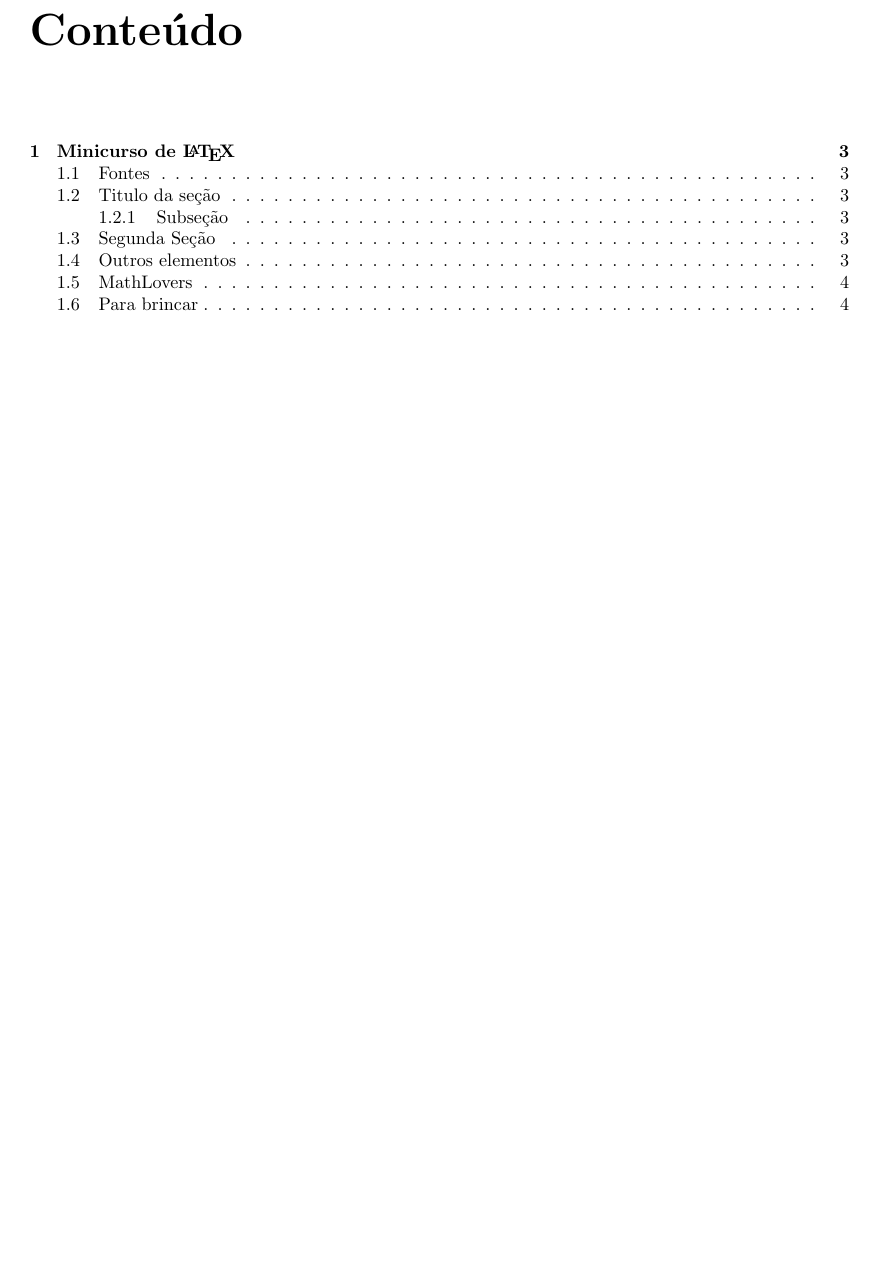
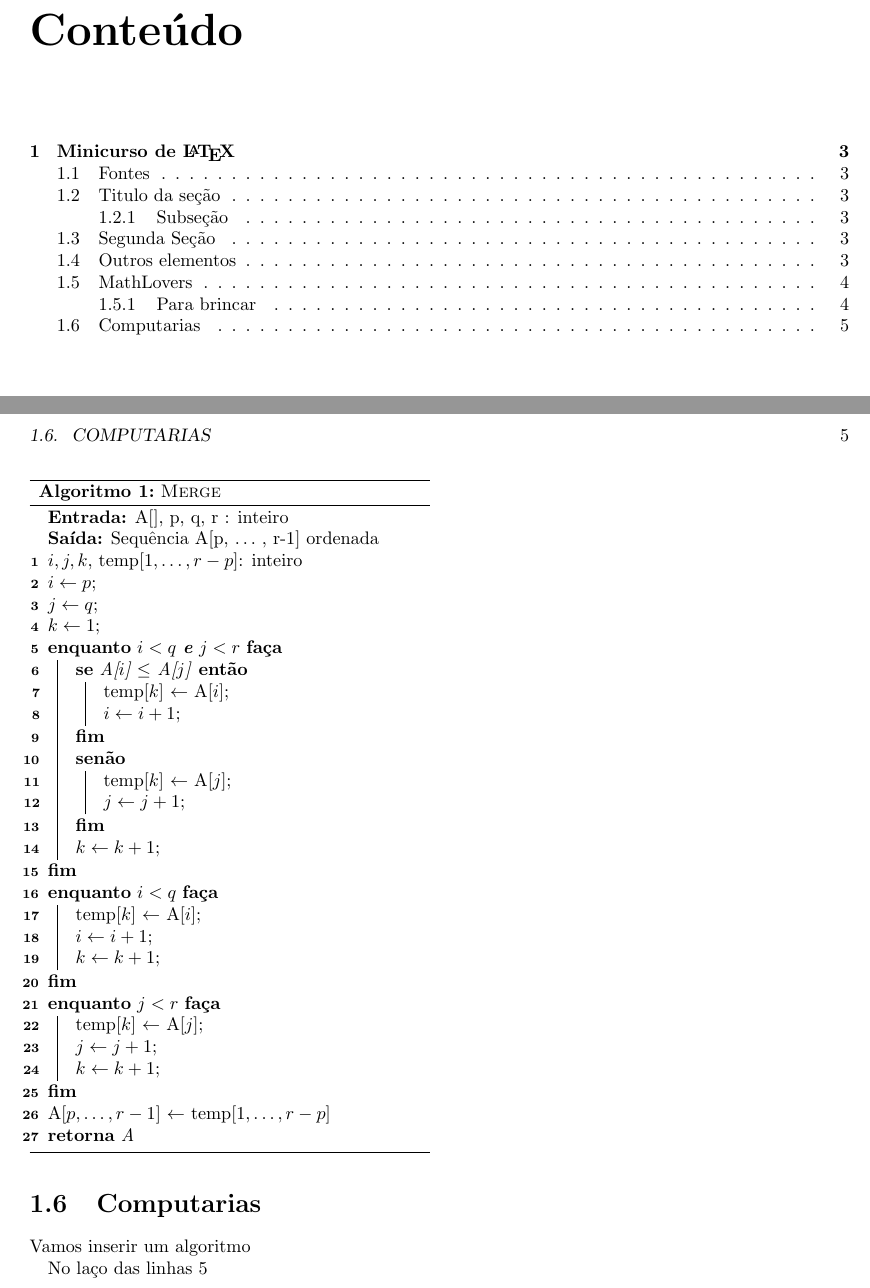
Before and after one commit to Elyabe/Minicurso_LaTeX_Encomp, a LaTeX book (doc_article.tex): part of page 1 of 4 before the commit and two parts of pages 1 and 5 of 5 after it, the two joined at a grey line, cut so that both start at the same text, the shorter picture padded with empty space. Compiled offline with pdfLaTeX.

```diff
--- a/doc_article.tex
+++ b/doc_article.tex
@@ -9,6 +9,7 @@
 	\usepackage{amsfonts} %Símbolos matemáticos
 		\usepackage{amsmath} %Matrizes e outros símbolos
 		\usepackage{amsthm} %Ambientes para detalhes de teoremas
+	\usepackage[ruled,linesnumbered,portuguese,onelanguage]{algorithm2e} %Algoritmos pseudocódigo
 
 	\newtheorem{teorema}{Teorema}
 	\newtheorem{corolario}{Corolário}[teorema]
@@ -215,5 +216,47 @@
 		\end{teorema}
 
 
+	\section{Computarias}
+		Vamos inserir um algoritmo
+
+		\begin{algorithm}[h]
+			\caption{{\sc Merge }}
+			\DontPrintSemicolon % Some LaTeX compilers require you to use \dontprintsemicolon instead
+			\KwIn{A[], p, q, r : inteiro}
+			\KwOut{Sequência A[p, $\ldots$ , r-1] ordenada}
+			$i, j, k,$ temp[$1, \ldots, r-p$]: inteiro
+
+			$i \gets p$;\\
+			$j \gets q$;\\
+			$k \gets 1$;\\
+
+			\While{$i < q$ \textbf{e} $j < r$ }
+			{
+				\label{alg:laco}
+				\If{A[$i$] $\leq$ A[$j$] }{temp[$k$] $\gets$ A[$i$];\\ $i \gets i + 1$; }
+				\Else{temp[$k$] $\gets$ A[$j$];\\ $j \gets j + 1$; }
+				$k \gets k + 1$;
+			}
+
+			\While{$i < q$ }
+			{
+				temp[$k$] $\gets$ A[$i$];\;
+				$i \gets i + 1$;\;
+				$k \gets k + 1$;
+			}
+
+			\While{$j < r$ }
+			{
+				temp[$k$] $\gets$ A[$j$];\;
+				$j \gets j + 1$;\;
+				$k \gets k + 1$;
+			}
+
+			A[$p , \ldots, r-1$] $\gets$ temp[$1, \ldots, r-p$]\;
+			\Return{A}\;
+			\label{algo:selectionsort}
+		\end{algorithm}
+
+		No laço das linhas \ref{alg:laco}
 
 \end{document}
```
Also changed, not shown: doc_article.pdf, doc_article.tex (2 more changed lines), 4 other files.
